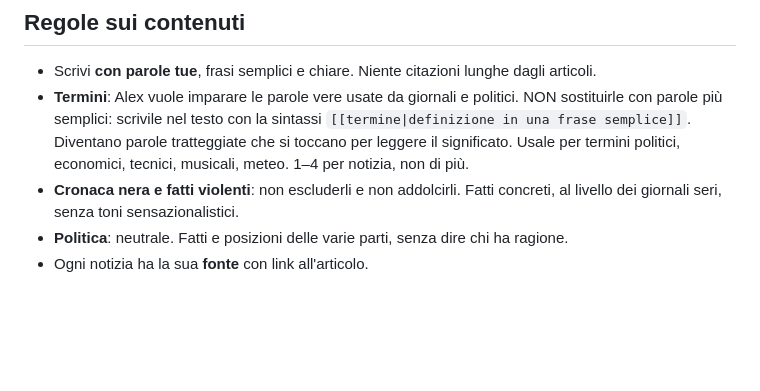
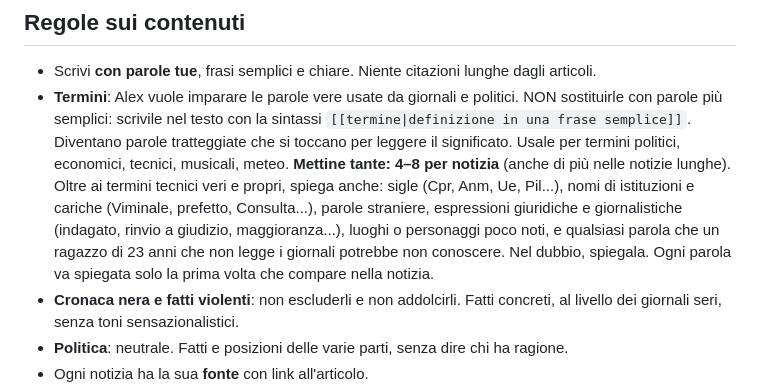
Before and after one commit to Steruzz77/Notizie, a Markdown page: CLAUDE.md, the part around the change. Drawn GitHub-style; blank space fills up the shorter version.

Commit message:
Più parole spiegate in ogni notizia
Co-Authored-By: Claude Opus 5.5 <noreply@anthropic.com>
Claude-Session: https://claude.ai/code/session_01CdSoRhPVNF1jC3Z6cXJpfN

```diff
--- a/CLAUDE.md
+++ b/CLAUDE.md
@@ -23,7 +23,12 @@ Vuole notizie vere e complete, spiegate in modo semplice, senza essere trattato
 - **Termini**: Alex vuole imparare le parole vere usate da giornali e politici. NON sostituirle con
   parole più semplici: scrivile nel testo con la sintassi `[[termine|definizione in una frase semplice]]`.
   Diventano parole tratteggiate che si toccano per leggere il significato. Usale per termini politici,
-  economici, tecnici, musicali, meteo. 1–4 per notizia, non di più.
+  economici, tecnici, musicali, meteo. **Mettine tante: 4–8 per notizia** (anche di più nelle notizie
+  lunghe). Oltre ai termini tecnici veri e propri, spiega anche: sigle (Cpr, Anm, Ue, Pil...), nomi di
+  istituzioni e cariche (Viminale, prefetto, Consulta...), parole straniere, espressioni giuridiche e
+  giornalistiche (indagato, rinvio a giudizio, maggioranza...), luoghi o personaggi poco noti, e
+  qualsiasi parola che un ragazzo di 23 anni che non legge i giornali potrebbe non conoscere.
+  Nel dubbio, spiegala. Ogni parola va spiegata solo la prima volta che compare nella notizia.
 - **Cronaca nera e fatti violenti**: non escluderli e non addolcirli. Fatti concreti, al livello dei
   giornali seri, senza toni sensazionalistici.
 - **Politica**: neutrale. Fatti e posizioni delle varie parti, senza dire chi ha ragione.
```
